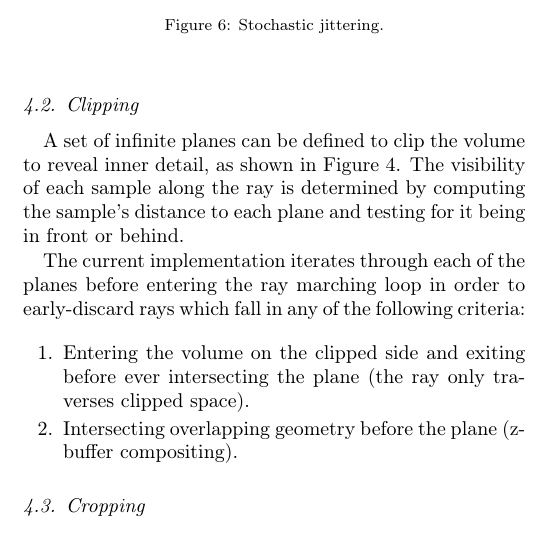
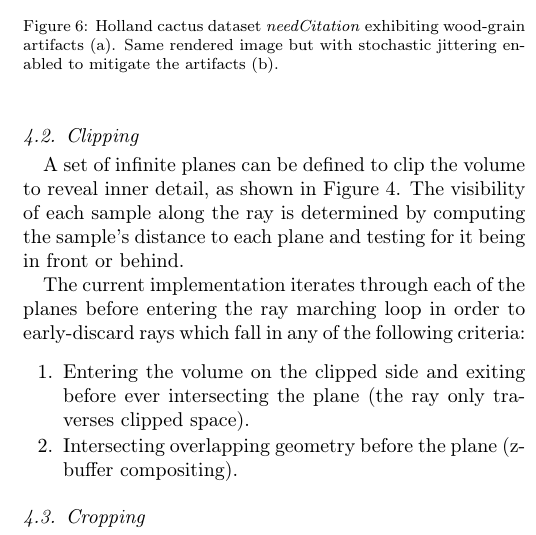
Before and after one commit to aashish24/VTKVR, a LaTeX paper (VTKVR.tex, which reads results.tex): part of one column of page 7 of 12, cut at the place of the change. Compiled offline with pdfLaTeX.

Commit message:
Added place-holder for jittering image citation.

```diff
--- a/results.tex
+++ b/results.tex
@@ -37,10 +37,12 @@ reducing the sampling distance.
   \begin{subfigure}[b]{.5\columnwidth}
     \centering
     \includegraphics[width=\textwidth]{cactus_holland_jittering.png}
-    \caption{With jittering enabled.}
+    \caption{Jittering enabled.}
     \label{fig:jittering_with}
   \end{subfigure}
-  \caption{Stochastic jittering.}
+  \caption{Holland cactus dataset \emph{needCitation} exhibiting wood-grain
+  artifacts (a).  Same rendered image but with stochastic jittering enabled
+  to mitigate the artifacts (b).}
   \label{fig:jittering}
 \end{figure}
 
```
Also changed, not shown: results.tex (2 more changed lines).
